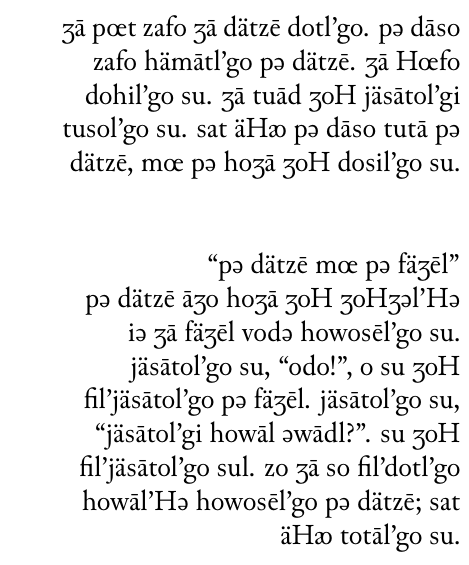
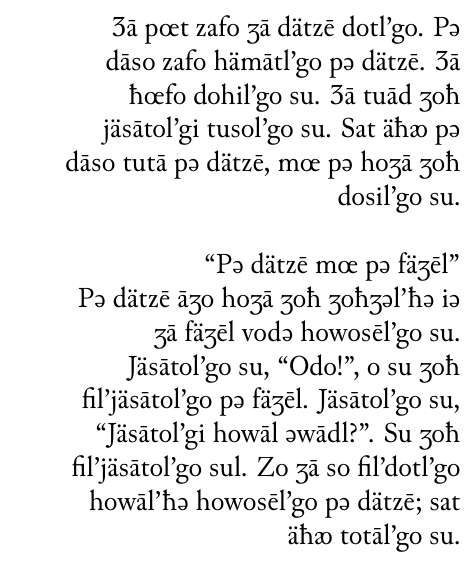
Before and after one commit to literallybenjam/7c, a LaTeX thesis (books/history/Classical Sevensi – History and Development/book.tex, which reads books/history/Classical Sevensi – History and Development/01.tex): part of one column of page 18 of 19, cut so that both start at the same text. Compiled offline with XeLaTeX; a missing font is replaced by an installed copy or a similar font.

Commit message:
Revised fox orthography with h-stroke and capitals

```diff
--- a/books/history/Classical Sevensi – History and Development/01.tex
+++ b/books/history/Classical Sevensi – History and Development/01.tex
@@ -65,23 +65,23 @@ In fact, to date only one text from the period has received a full translation,
 \centering\small
 
 \begin{tabular}{p{200pt}p{200pt}}
-{\raggedleft ʒā pœt zafo ʒā dätzē dotl’go.
-pǝ dāso zafo hämātl’go pǝ dätzē.
-ʒā Hœfo dohil'go su.
-ʒā tuād ʒoH jäsātol’gi tusol’go su.
-sat äHꜵ pǝ dāso tutā pǝ dätzē, mœ pǝ hoʒā ʒoH dosil’go su.\par}
+{\raggedleft Ʒā pœt zafo ʒā dätzē dotl’go.
+Pǝ dāso zafo hämātl’go pǝ dätzē.
+Ʒā ħœfo dohil'go su.
+Ʒā tuād ʒoħ jäsātol’gi tusol’go su.
+Sat äħꜵ pǝ dāso tutā pǝ dätzē, mœ pǝ hoʒā ʒoħ dosil’go su.\par}
 &{\raggedright Once upon a time (lit., \emph{in a moment}), there was a fox.
 In the water [swam?] the fox.
 A sadness was had by him.
 He wanted somebody to speak to.
 Because of this, the fox departed the water, and he came to the land.\par}
-\\{\raggedleft “pə dätzē mœ pə fäʒēl”\par}
+\\{\raggedleft “Pə dätzē mœ pə fäʒēl”\par}
 &{\raggedright “The fox and the crabs”\par}
-\\{\raggedleft pə dätzē āʒo hoʒā ʒoH ʒoHʒəl'Hə iə ʒā fäʒēl vodə howosēl'go su.
-jäsātol'go su, “odo!”, o su ʒoH fil'jäsātol'go pə fäʒēl.
-jäsātol'go su, “jäsātol'gi howāl əwādl?”.
-su ʒoH fil'jäsātol'go sul.
-zo ʒā so fil'dotl'go howāl'Hə howosēl'go pə dätzē; sat äHꜵ totāl'go su.\par}
+\\{\raggedleft Pə dätzē āʒo hoʒā ʒoħ ʒoħʒəl'ħə iə ʒā fäʒēl vodə howosēl'go su.
+Jäsātol'go su, “Odo!”, o su ʒoħ fil'jäsātol'go pə fäʒēl.
+Jäsātol'go su, “Jäsātol'gi howāl əwādl?”.
+Su ʒoħ fil'jäsātol'go sul.
+Zo ʒā so fil'dotl'go howāl'ħə howosēl'go pə dätzē; sat äħꜵ totāl'go su.\par}
 &{\raggedright The fox arriving onto The Land, he saw some crabs.
 Said he, “Hello!”, but the crabs did not speak to him.
 Said he, “Do you speak?”
```
Also changed, not shown: books/history/Classical Sevensi – History and Development/01.tex (2 more changed lines).
